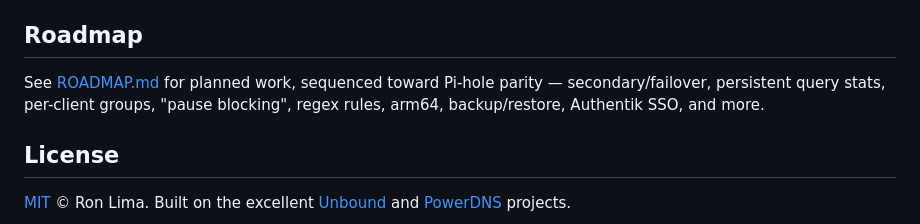
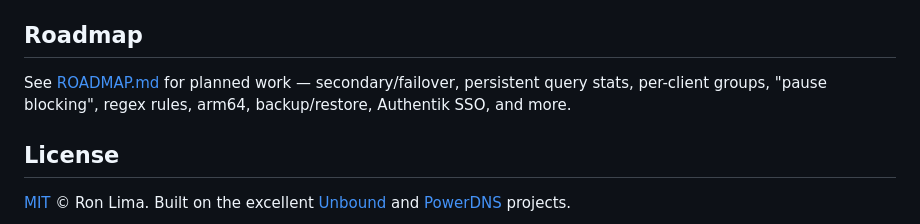
Before and after one commit to rl262/Burrow, a Markdown page: README.md, the part around the change. GitHub-like rendering.

```diff
--- a/README.md
+++ b/README.md
@@ -359,7 +359,7 @@ No telemetry, no phone-home. Resolution happens on your box; public queries are
 
 ## Roadmap
 
-See [ROADMAP.md](ROADMAP.md) for planned work, sequenced toward Pi-hole parity — secondary/failover, persistent query stats, per-client groups, "pause blocking", regex rules, arm64, backup/restore, Authentik SSO, and more.
+See [ROADMAP.md](ROADMAP.md) for planned work — secondary/failover, persistent query stats, per-client groups, "pause blocking", regex rules, arm64, backup/restore, Authentik SSO, and more.
 
 ## License
 
```
Also changed, not shown: ROADMAP.md (+35 -37 lines).
